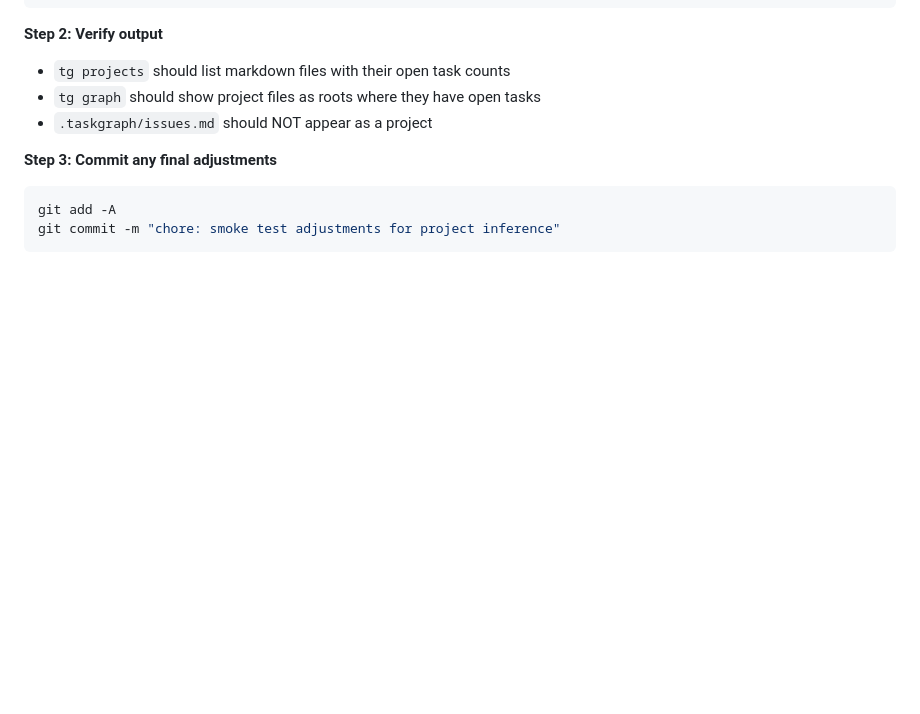
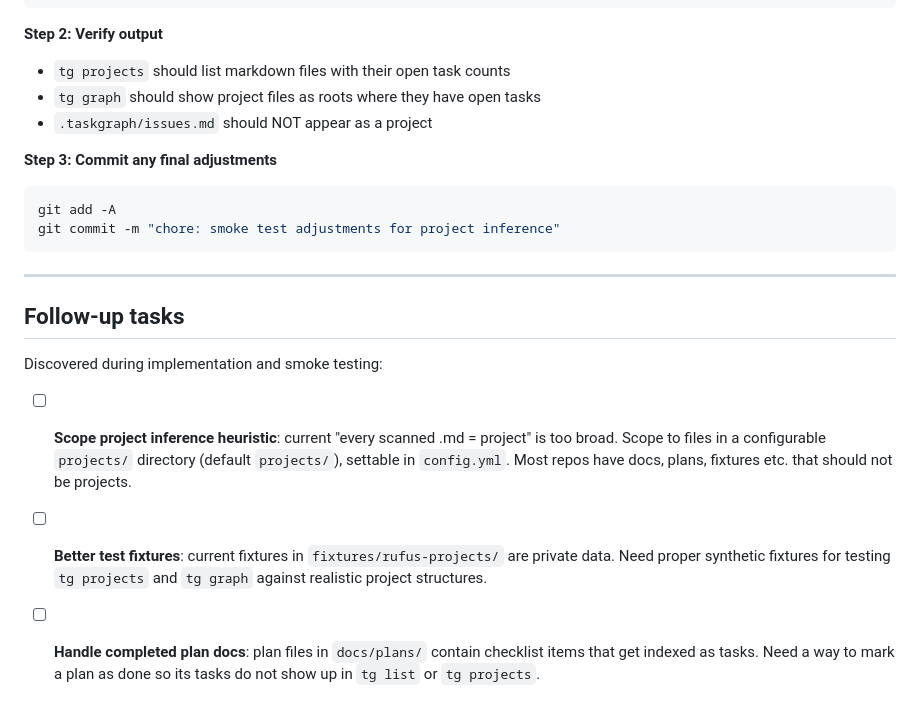
Before and after one commit to rufuspollock/taskgraph, a Markdown page: docs/plans/2026-03-15-project-type-inference-and-projects-command.md, the part around the change. Rendered like a GitHub page; blank space fills up the shorter version.

````diff
--- a/docs/plans/2026-03-15-project-type-inference-and-projects-command.md
+++ b/docs/plans/2026-03-15-project-type-inference-and-projects-command.md
@@ -483,3 +483,13 @@ go build -o tg ./cmd/tg
 git add -A
 git commit -m "chore: smoke test adjustments for project inference"
 ```
+
+---
+
+## Follow-up tasks
+
+Discovered during implementation and smoke testing:
+
+- [ ] **Scope project inference heuristic**: current "every scanned .md = project" is too broad. Scope to files in a configurable `projects/` directory (default `projects/`), settable in `config.yml`. Most repos have docs, plans, fixtures etc. that should not be projects.
+- [ ] **Better test fixtures**: current fixtures in `fixtures/rufus-projects/` are private data. Need proper synthetic fixtures for testing `tg projects` and `tg graph` against realistic project structures.
+- [ ] **Handle completed plan docs**: plan files in `docs/plans/` contain checklist items that get indexed as tasks. Need a way to mark a plan as done so its tasks do not show up in `tg list` or `tg projects`.
````
Also changed, not shown: .taskgraph/issues.md (+3 -2 lines).
